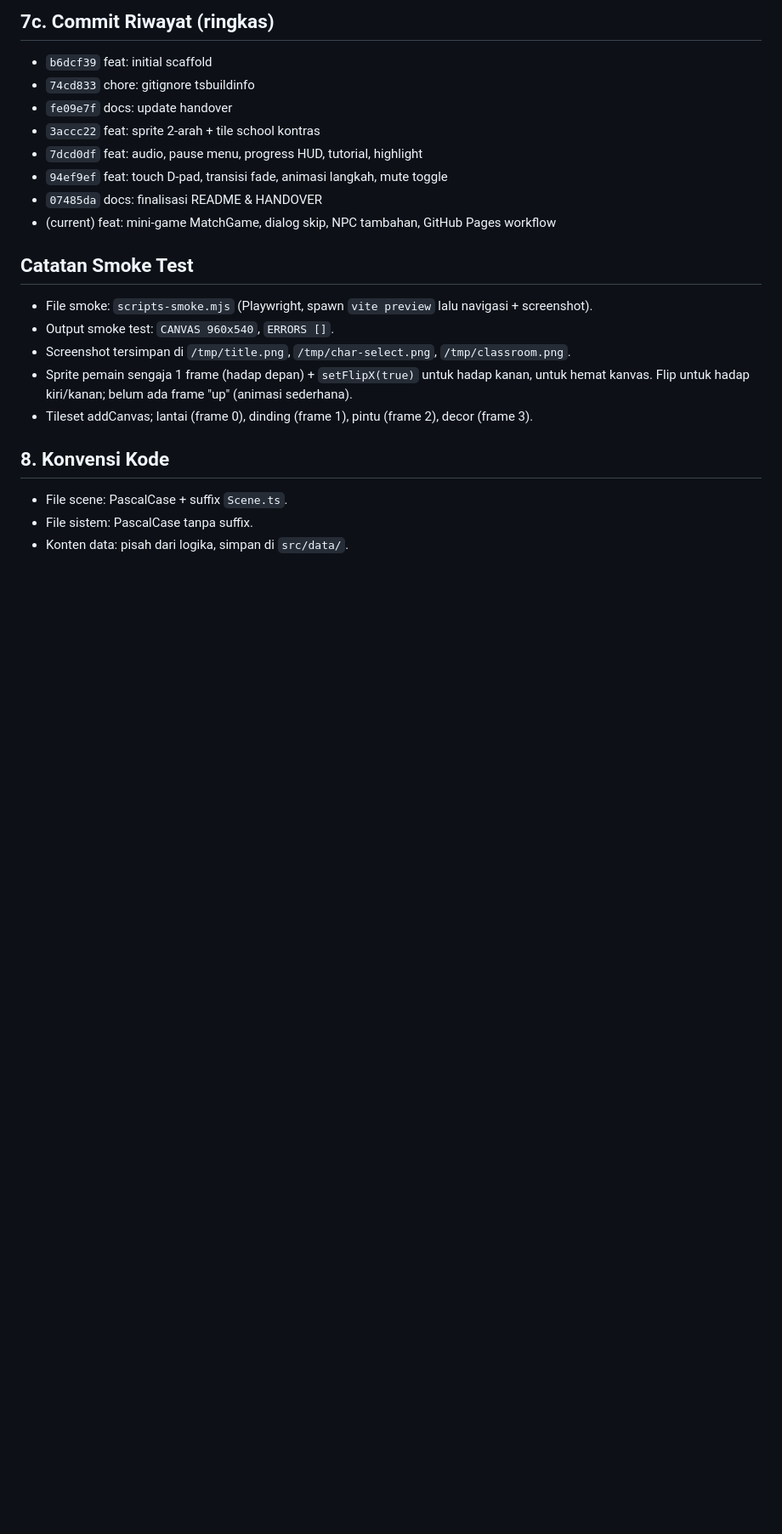
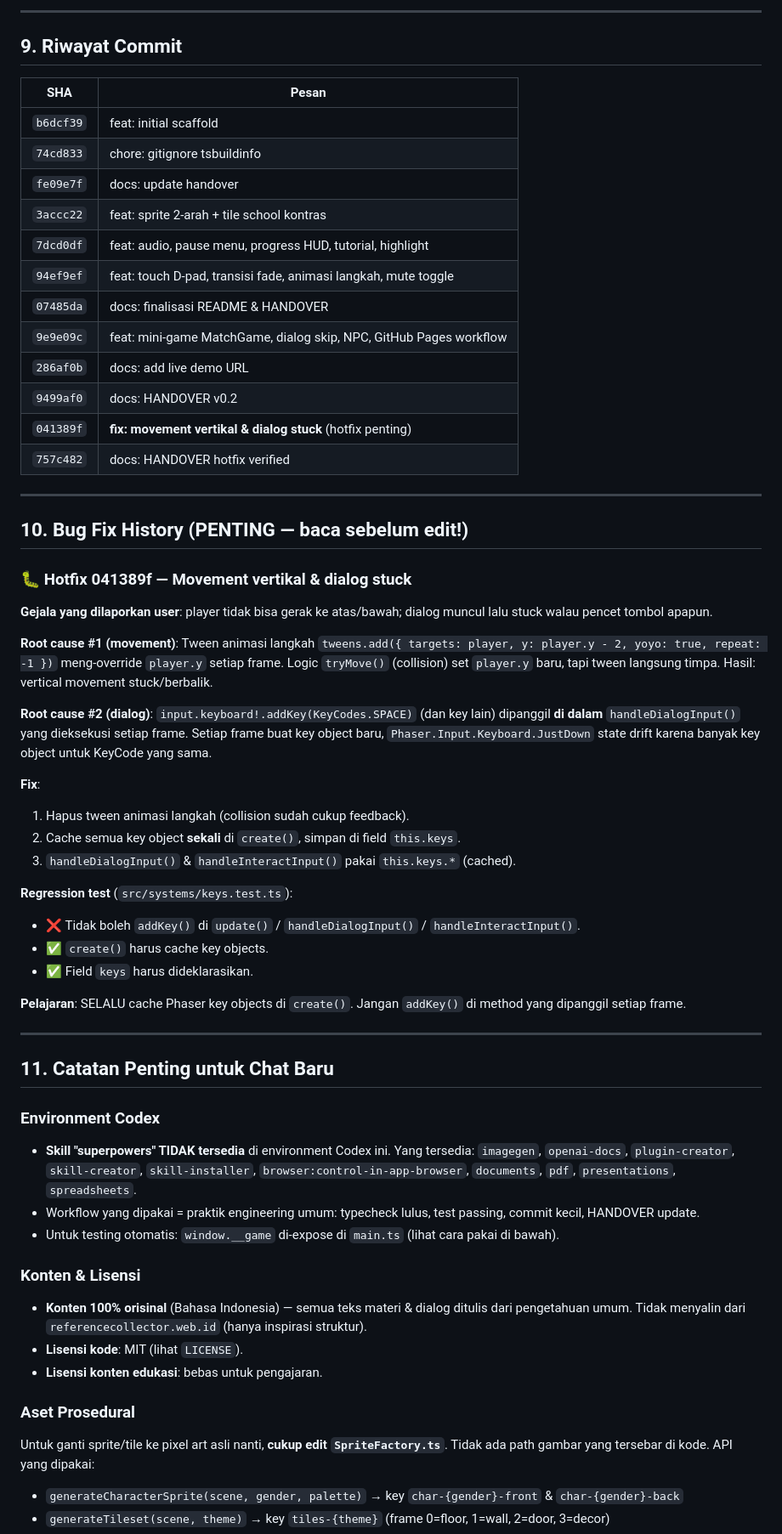
Before and after one commit to yogaibnu/pengenalan-perpus, a Markdown page: HANDOVER.md, the part around one of its changes. Shown at 85% size. Drawn GitHub-style; blank space fills up the shorter version.

```diff
--- a/HANDOVER.md
+++ b/HANDOVER.md
@@ -148,22 +222,65 @@ Boot → Title → CharacterSelect → Classroom → Library
 
-## 7c. Commit Riwayat (ringkas)
-- `b6dcf39` feat: initial scaffold
-- `74cd833` chore: gitignore tsbuildinfo
-- `fe09e7f` docs: update handover
-- `3accc22` feat: sprite 2-arah + tile school kontras
-- `7dcd0df` feat: audio, pause menu, progress HUD, tutorial, highlight
-- `94ef9ef` feat: touch D-pad, transisi fade, animasi langkah, mute toggle
-- `07485da` docs: finalisasi README & HANDOVER
-- (current) feat: mini-game MatchGame, dialog skip, NPC tambahan, GitHub Pages workflow
+---
 
-## Catatan Smoke Test
-- File smoke: `scripts-smoke.mjs` (Playwright, spawn `vite preview` lalu navigasi + screenshot).
-- Output smoke test: `CANVAS 960x540`, `ERRORS []`.
-- Screenshot tersimpan di `/tmp/title.png`, `/tmp/char-select.png`, `/tmp/classroom.png`.
-- Sprite pemain sengaja 1 frame (hadap depan) + `setFlipX(true)` untuk hadap kanan, untuk hemat kanvas. Flip untuk hadap kiri/kanan; belum ada frame "up" (animasi sederhana).
-- Tileset addCanvas; lantai (frame 0), dinding (frame 1), pintu (frame 2), decor (frame 3).
+## 9. Riwayat Commit
 
-## 8. Konvensi Kode
-- File scene: PascalCase + suffix `Scene.ts`.
-- File sistem: PascalCase tanpa suffix.
-- Konten data: pisah dari logika, simpan di `src/data/`.
+| SHA | Pesan |
+|---|---|
+| `b6dcf39` | feat: initial scaffold |
+| `74cd833` | chore: gitignore tsbuildinfo |
+| `fe09e7f` | docs: update handover |
+| `3accc22` | feat: sprite 2-arah + tile school kontras |
+| `7dcd0df` | feat: audio, pause menu, progress HUD, tutorial, highlight |
+| `94ef9ef` | feat: touch D-pad, transisi fade, animasi langkah, mute toggle |
+| `07485da` | docs: finalisasi README & HANDOVER |
+| `9e9e09c` | feat: mini-game MatchGame, dialog skip, NPC, GitHub Pages workflow |
+| `286af0b` | docs: add live demo URL |
+| `9499af0` | docs: HANDOVER v0.2 |
+| `041389f` | **fix: movement vertikal & dialog stuck** (hotfix penting) |
+| `757c482` | docs: HANDOVER hotfix verified |
+
+---
+
+## 10. Bug Fix History (PENTING — baca sebelum edit!)
+
+### 🐛 Hotfix 041389f — Movement vertikal & dialog stuck
+
+**Gejala yang dilaporkan user**: player tidak bisa gerak ke atas/bawah; dialog muncul lalu stuck walau pencet tombol apapun.
+
+**Root cause #1 (movement)**:
+Tween animasi langkah `tweens.add({ targets: player, y: player.y - 2, yoyo: true, repeat: -1 })` meng-override `player.y` setiap frame. Logic `tryMove()` (collision) set `player.y` baru, tapi tween langsung timpa. Hasil: vertical movement stuck/berbalik.
+
+**Root cause #2 (dialog)**:
+`input.keyboard!.addKey(KeyCodes.SPACE)` (dan key lain) dipanggil **di dalam** `handleDialogInput()` yang dieksekusi setiap frame. Setiap frame buat key object baru, `Phaser.Input.Keyboard.JustDown` state drift karena banyak key object untuk KeyCode yang sama.
+
+**Fix**:
+1. Hapus tween animasi langkah (collision sudah cukup feedback).
+2. Cache semua key object **sekali** di `create()`, simpan di field `this.keys`.
+3. `handleDialogInput()` & `handleInteractInput()` pakai `this.keys.*` (cached).
+
+**Regression test** (`src/systems/keys.test.ts`):
+- ❌ Tidak boleh `addKey()` di `update()` / `handleDialogInput()` / `handleInteractInput()`.
+- ✅ `create()` harus cache key objects.
+- ✅ Field `keys` harus dideklarasikan.
+
+**Pelajaran**: SELALU cache Phaser key objects di `create()`. Jangan `addKey()` di method yang dipanggil setiap frame.
+
+---
+
+## 11. Catatan Penting untuk Chat Baru
+
+### Environment Codex
+- **Skill "superpowers" TIDAK tersedia** di environment Codex ini. Yang tersedia: `imagegen`, `openai-docs`, `plugin-creator`, `skill-creator`, `skill-installer`, `browser:control-in-app-browser`, `documents`, `pdf`, `presentations`, `spreadsheets`.
+- Workflow yang dipakai = praktik engineering umum: typecheck lulus, test passing, commit kecil, HANDOVER update.
+- Untuk testing otomatis: `window.__game` di-expose di `main.ts` (lihat cara pakai di bawah).
+
+### Konten & Lisensi
+- **Konten 100% orisinal** (Bahasa Indonesia) — semua teks materi & dialog ditulis dari pengetahuan umum. Tidak menyalin dari `referencecollector.web.id` (hanya inspirasi struktur).
+- **Lisensi kode**: MIT (lihat `LICENSE`).
+- **Lisensi konten edukasi**: bebas untuk pengajaran.
+
+### Aset Prosedural
+Untuk ganti sprite/tile ke pixel art asli nanti, **cukup edit `SpriteFactory.ts`**. Tidak ada path gambar yang tersebar di kode. API yang dipakai:
+- `generateCharacterSprite(scene, gender, palette)` → key `char-{gender}-front` & `char-{gender}-back`
+- `generateTileset(scene, theme)` → key `tiles-{theme}` (frame 0=floor, 1=wall, 2=door, 3=decor)
+
```
Also changed, not shown: other parts of HANDOVER.md (+261 -133 lines).
